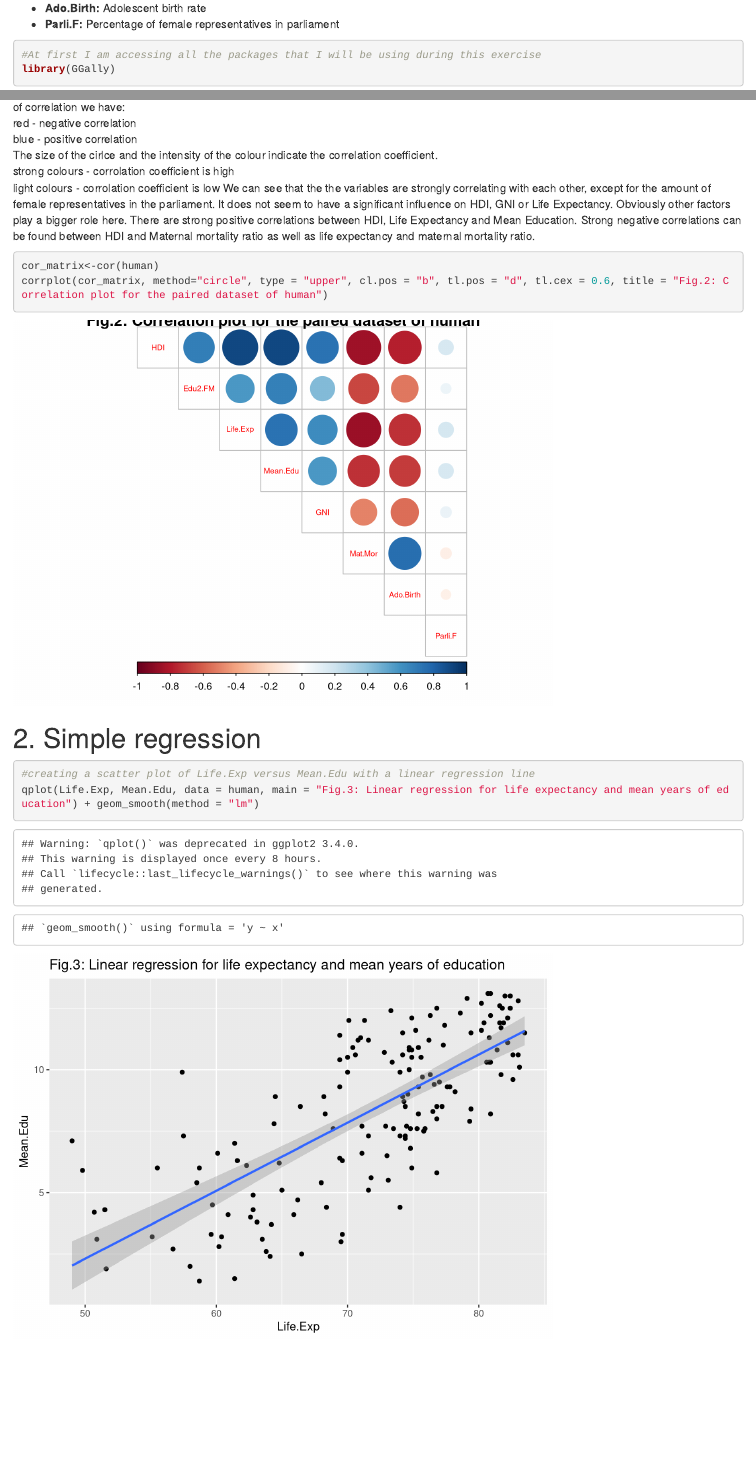
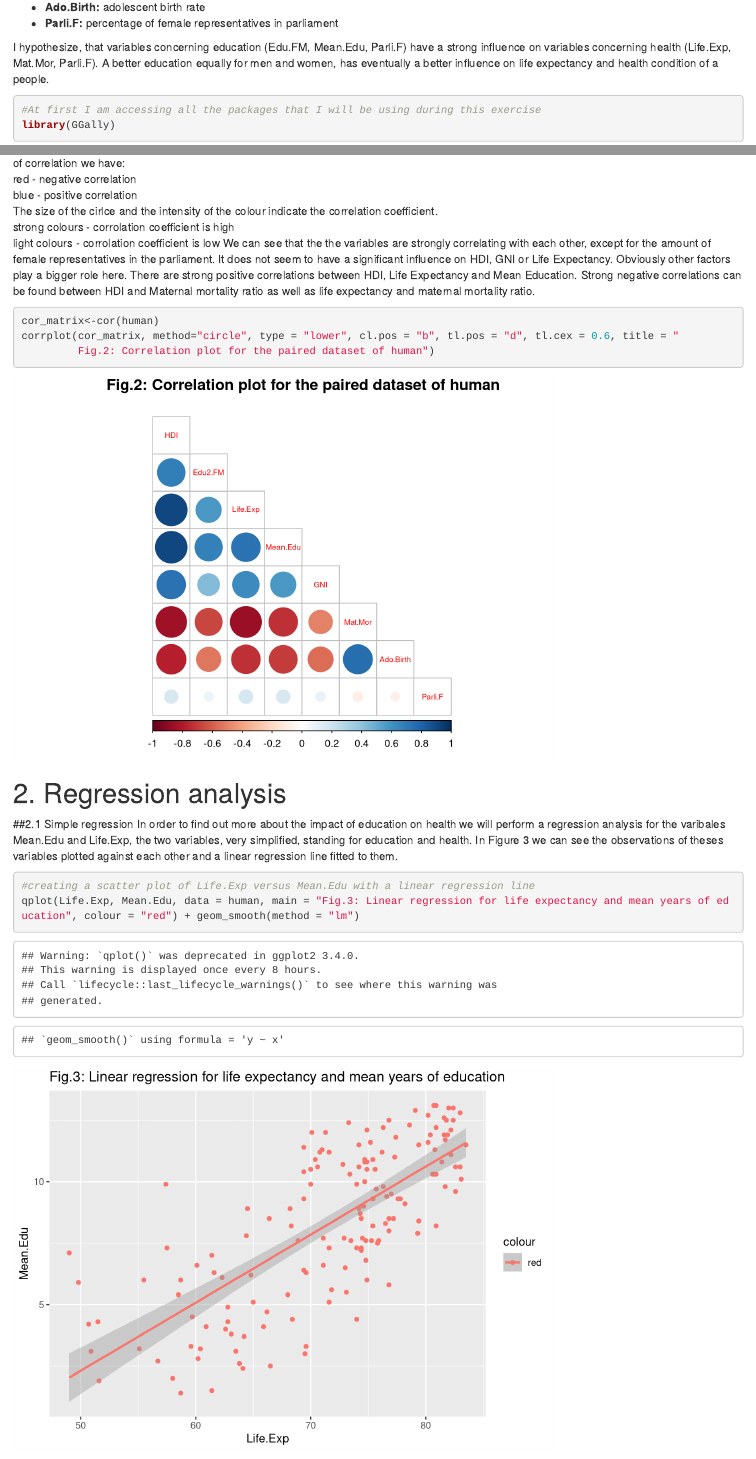
Before and after one commit to evaroth/IODS-final, an R Markdown document (final.Rmd): the page in a window 1100 px wide, from 280 px down before the commit and from 350 px down after it, so that both start at the same text, and a second part further down, joined at a grey line. Rendered offline with R 4.5, knitr and Pandoc, with nearby package versions; code that draws random numbers runs with fixed seeds of ours.

Commit message:
working on it

````diff
--- a/final.Rmd
+++ b/final.Rmd
@@ -2,16 +2,20 @@ In this assignment I am going to fit a multiple regression model on the dataset
 Furthermore I will conduct linear discriminant analysis (LDA) with the data, train the LDA-model and try the model on a testing data set.
 
 #1. The dataset "human"
-The dataset originates from the [United Nationa Development Programme (UNDP)](http://hdr.undp.org/en/content/human-development-index-hdi). The UNDP aims to compare the development of countries and regions of the world, including not only growth alone, but many different variables. In this exercise we are using a subset, that I created from the original data. I selected certain variables concerning health and education as well as the Human Development Index (HDI) and the Gross National Income per capita (GNI). Missing values were removed from the dataset. The file of the data wrangling can be found [here](https://github.com/evaroth/IODS-final/blob/master/datawrangling.R). The dataset contains 155 observations of 8 variables. The observations are made for 155 countries. The variables are:
+The dataset originates from the [United Nationa Development Programme (UNDP)](http://hdr.undp.org/en/content/human-development-index-hdi). The UNDP aims to compare the development of countries and regions of the world, including not only growth alone, but many different variables. In this exercise we are using a subset, that I created from the original data. I selected certain variables concerning health and education as well as the Human Development Index (HDI) and the Gross National Income per capita (GNI). Missing values were removed from the dataset. The file of the data wrangling can be found [here](https://github.com/evaroth/IODS-final/blob/master/datawrangling.R).
 
-* **HDI:** Human Development index
-* **Edu2.FM:** Ratio of women with at least secondary education to men with at least seconday reducation
-* **Life.Exp:** Life expectancy at birth
+The dataset contains 155 observations of 8 variables. The observations are made for 155 countries. Out of the 8 variables GNI and Mat.Mor are integer variables, the others are numerical. In the following list you may see the names of the variables and what kind of information they have recorded.
+
+* **HDI:** human development index
+* **Edu2.FM:** ratio of women with at least secondary education to men with at least seconday reducation
+* **Life.Exp:** life expectancy at birth
 * **Mean.Edu:** mean years of education
-* **GNI:** Gross National Income per capita
-* **Mat.Mor:** Maternal mortality ratio
-* **Ado.Birth:** Adolescent birth rate
-* **Parli.F:** Percentage of female representatives in parliament
+* **GNI:** gross national income per capita
+* **Mat.Mor:** maternal mortality ratio
+* **Ado.Birth:** adolescent birth rate
+* **Parli.F:** percentage of female representatives in parliament
+
+I hypothesize, that variables concerning education (Edu.FM, Mean.Edu, Parli.F) have a strong influence on variables concerning health (Life.Exp, Mat.Mor, Parli.F). A better education equally for men and women, has eventually a better influence on life expectancy and health condition of a people.
 
 ```{r data human}
 #At first I am accessing all the packages that I will be using during this exercise
@@ -40,15 +44,22 @@ We can see that the the variables are strongly correlating with each other, exce
 
 ```{r corrplot}
 cor_matrix<-cor(human)
-corrplot(cor_matrix, method="circle", type = "upper", cl.pos = "b", tl.pos = "d", tl.cex = 0.6, title = "Fig.2: Correlation plot for the paired dataset of human")
+corrplot(cor_matrix, method="circle", type = "lower", cl.pos = "b", tl.pos = "d", tl.cex = 0.6, title = "
+         Fig.2: Correlation plot for the paired dataset of human")
 ```
 
-# 2. Simple regression
+# 2. Regression analysis
+##2.1 Simple regression
+In order to find out more about the impact of education on health we will perform a regression analysis for the varibales Mean.Edu and Life.Exp, the two variables, very simplified, standing for education and health. In Figure 3 we can see the observations of theses variables plotted against each other and a linear regression line fitted to them.
 ```{r simple regr scatterplot}
 #creating a scatter plot of Life.Exp versus Mean.Edu with a linear regression line
-qplot(Life.Exp, Mean.Edu, data = human, main = "Fig.3: Linear regression for life expectancy and mean years of education") + geom_smooth(method = "lm")
+qplot(Life.Exp, Mean.Edu, data = human, main = "Fig.3: Linear regression for life expectancy and mean years of education", colour = "red") + geom_smooth(method = "lm")
 ```
 
+Now we want to write a simple regression model and see what kind of information it gives us.Life.Exp beeing the dependant variable y and Mean.Edu the explanatory variable x. Alpha indicates the point where the regression line intercepts the y-axis and beta to the slope of the regression line.Epsilon is an unobservable random variable, that is assumed to add noise to the observations and describes the errors of the model.
+
+![](/Users/eva-mariaroth/Desktop/Bildschirmfoto 2017-12-18 um 11.59.50.png)
+The summary of the simple regression model at first shows us the formula applied, indicating the dependant variable and the explanatory variable. Then it gives us a summary of the residuals of the model. The residuals describe the prediction errors, i.e. the difference between the predicitions and the actual values. The Estimate of the Intercept gives us the alpha parameter. In this case it would be 55.46. The estimate for the variable Mean.Edu gives us the beta parameter: 1,95. The P value of the model, based on the t-test.
 
 ```{r simple regr}
 #fitting a linear model where Life.Exp is the target, whereas mean. edu is the explanatory variable
````
Also changed, not shown: final.html, final.Rmd (8 more changed lines), 1 other file.
